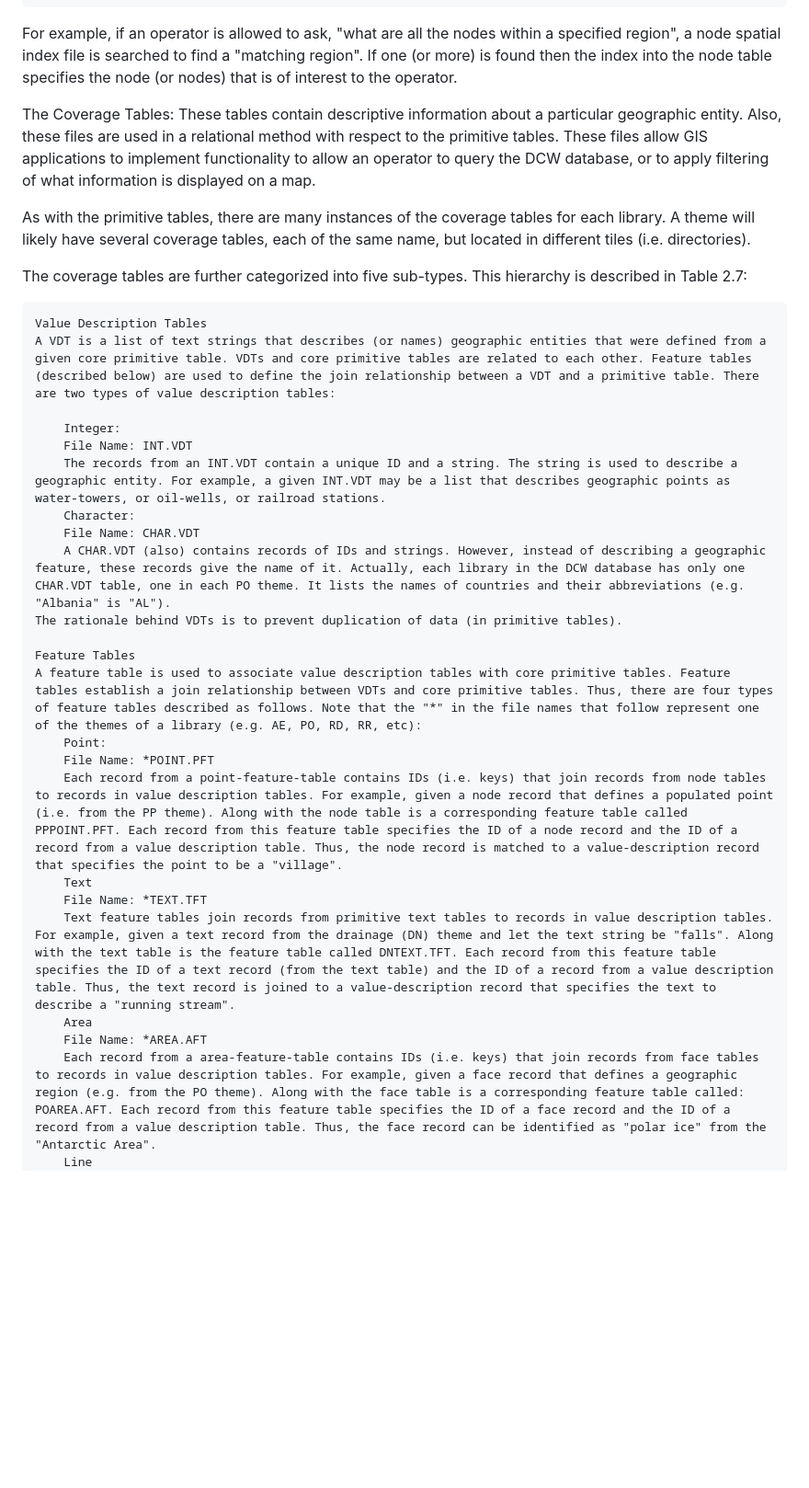
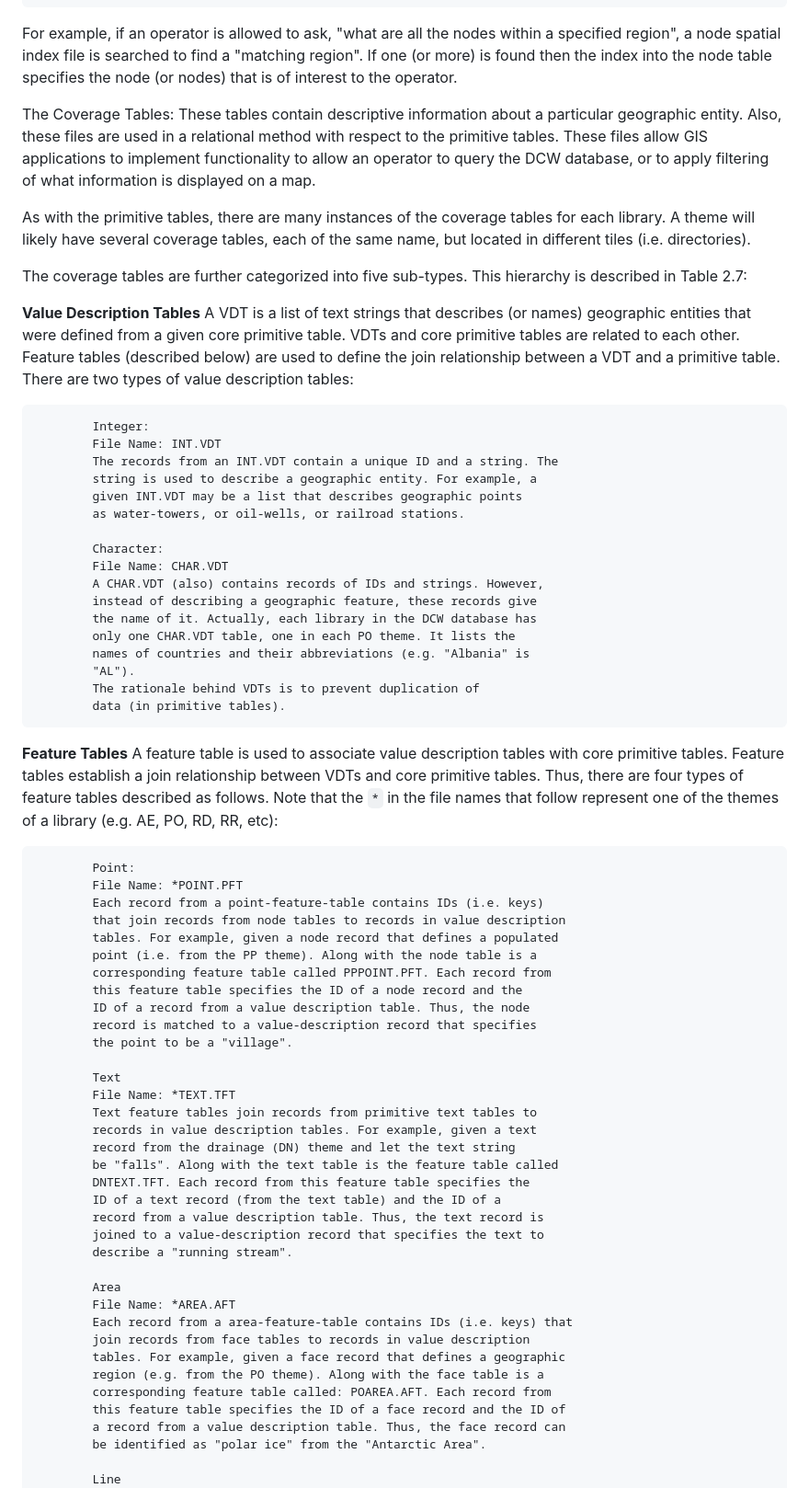
Before and after one commit to tmacandr/GMS, a Markdown page: docs/thesis/thesis.md, the part around one of its changes. Shown at 92% size. GitHub-like rendering; blank space fills up the shorter version.

````diff
--- a/docs/thesis/thesis.md
+++ b/docs/thesis/thesis.md
@@ -900,35 +977,95 @@ There are 3 other types of primitive files. These files are used to support quer
         File Name : NSI
  ```
 For example, if an operator is allowed to ask, "what are all the nodes
-within a specified region", a node spatial index file is searched to find a "matching region". If one (or more) is found then the index into the node table specifies the node (or nodes) that is of interest to the operator.
-
-The Coverage Tables: These tables contain descriptive information about a particular geographic entity. Also, these files are used in a relational method with respect to the primitive tables. These files allow GIS applications to implement functionality to allow an operator to query the DCW database, or to apply filtering of what information is displayed on a map.
-
-As with the primitive tables, there are many instances of the coverage tables for each library. A theme will likely have several coverage tables, each of the same name, but located in different tiles (i.e. directories).
-
-The coverage tables are further categorized into five sub-types. This hierarchy is described in Table 2.7:
-
-    Value Description Tables
-    A VDT is a list of text strings that describes (or names) geographic entities that were defined from a given core primitive table. VDTs and core primitive tables are related to each other. Feature tables (described below) are used to define the join relationship between a VDT and a primitive table. There are two types of value description tables:
-
+within a specified region", a node spatial index file is searched
+to find a "matching region". If one (or more) is found then the
+index into the node table specifies the node (or nodes) that is
+of interest to the operator.
+
+The Coverage Tables: These tables contain descriptive information
+about a particular geographic entity. Also, these files are used
+in a relational method with respect to the primitive tables. These
+files allow GIS applications to implement functionality to allow
+an operator to query the DCW database, or to apply filtering of
+what information is displayed on a map.
+
+As with the primitive tables, there are many instances of the coverage
+ tables for each library. A theme will likely have several coverage
+ tables, each of the same name, but located in different
+ tiles (i.e. directories).
+
+The coverage tables are further categorized into five sub-types.
+This hierarchy is described in Table 2.7:
+
+**Value Description Tables**
+A VDT is a list of text strings that describes (or names) geographic
+entities that were defined from a given core primitive table. VDTs
+and core primitive tables are related to each other. Feature tables
+(described below) are used to define the join relationship between
+a VDT and a primitive table. There are two types of value description
+tables:
+```
         Integer:
         File Name: INT.VDT
-        The records from an INT.VDT contain a unique ID and a string. The string is used to describe a geographic entity. For example, a given INT.VDT may be a list that describes geographic points as water-towers, or oil-wells, or railroad stations.
+        The records from an INT.VDT contain a unique ID and a string. The
+        string is used to describe a geographic entity. For example, a
+        given INT.VDT may be a list that describes geographic points
+        as water-towers, or oil-wells, or railroad stations.
+
         Character:
         File Name: CHAR.VDT
-        A CHAR.VDT (also) contains records of IDs and strings. However, instead of describing a geographic feature, these records give the name of it. Actually, each library in the DCW database has only one CHAR.VDT table, one in each PO theme. It lists the names of countries and their abbreviations (e.g. "Albania" is "AL").
-    The rationale behind VDTs is to prevent duplication of data (in primitive tables).
-
-    Feature Tables
-    A feature table is used to associate value description tables with core primitive tables. Feature tables establish a join relationship between VDTs and core primitive tables. Thus, there are four types of feature tables described as follows. Note that the "*" in the file names that follow represent one of the themes of a library (e.g. AE, PO, RD, RR, etc):
+        A CHAR.VDT (also) contains records of IDs and strings. However,
+        instead of describing a geographic feature, these records give
+        the name of it. Actually, each library in the DCW database has
+        only one CHAR.VDT table, one in each PO theme. It lists the
+        names of countries and their abbreviations (e.g. "Albania" is
+        "AL").
+        The rationale behind VDTs is to prevent duplication of
+        data (in primitive tables).
+```
+
+**Feature Tables**
+A feature table is used to associate value description tables with core
+primitive tables. Feature tables establish a join relationship between
+VDTs and core primitive tables. Thus, there are four types of feature
+tables described as follows. Note that the `*` in the file
+names that follow represent one of the themes of a
+library (e.g. AE, PO, RD, RR, etc):
+```
         Point:
         File Name: *POINT.PFT
-        Each record from a point-feature-table contains IDs (i.e. keys) that join records from node tables to records in value description tables. For example, given a node record that defines a populated point (i.e. from the PP theme). Along with the node table is a corresponding feature table called PPPOINT.PFT. Each record from this feature table specifies the ID of a node record and the ID of a record from a value description table. Thus, the node record is matched to a value-description record that specifies the point to be a "village".
+        Each record from a point-feature-table contains IDs (i.e. keys)
+        that join records from node tables to records in value description
+        tables. For example, given a node record that defines a populated
+        point (i.e. from the PP theme). Along with the node table is a
+        corresponding feature table called PPPOINT.PFT. Each record from
+        this feature table specifies the ID of a node record and the
+        ID of a record from a value description table. Thus, the node
+        record is matched to a value-description record that specifies
+        the point to be a "village".
+
         Text
         File Name: *TEXT.TFT
-        Text feature tables join records from primitive text tables to records in value description tables. For example, given a text record from the drainage (DN) theme and let the text string be "falls". Along with the text table is the feature table called DNTEXT.TFT. Each record from this feature table specifies the ID of a text record (from the text table) and the ID of a record from a value description table. Thus, the text record is joined to a value-description record that specifies the text to describe a "running stream".
+        Text feature tables join records from primitive text tables to
+        records in value description tables. For example, given a text
+        record from the drainage (DN) theme and let the text string
+        be "falls". Along with the text table is the feature table called
+        DNTEXT.TFT. Each record from this feature table specifies the
+        ID of a text record (from the text table) and the ID of a
+        record from a value description table. Thus, the text record is
+        joined to a value-description record that specifies the text to
+        describe a "running stream".
+
         Area
         File Name: *AREA.AFT
-        Each record from a area-feature-table contains IDs (i.e. keys) that join records from face tables to records in value description tables. For example, given a face record that defines a geographic region (e.g. from the PO theme). Along with the face table is a corresponding feature table called: POAREA.AFT. Each record from this feature table specifies the ID of a face record and the ID of a record from a value description table. Thus, the face record can be identified as "polar ice" from the "Antarctic Area".
+        Each record from a area-feature-table contains IDs (i.e. keys) that
+        join records from face tables to records in value description
+        tables. For example, given a face record that defines a geographic
+        region (e.g. from the PO theme). Along with the face table is a
+        corresponding feature table called: POAREA.AFT. Each record from
+        this feature table specifies the ID of a face record and the ID of
+        a record from a value description table. Thus, the face record can
+        be identified as "polar ice" from the "Antarctic Area".
+
         Line
         File Name: *LINE.LFT
````
Also changed, not shown: other parts of docs/thesis/thesis.md (+291 -128 lines).
